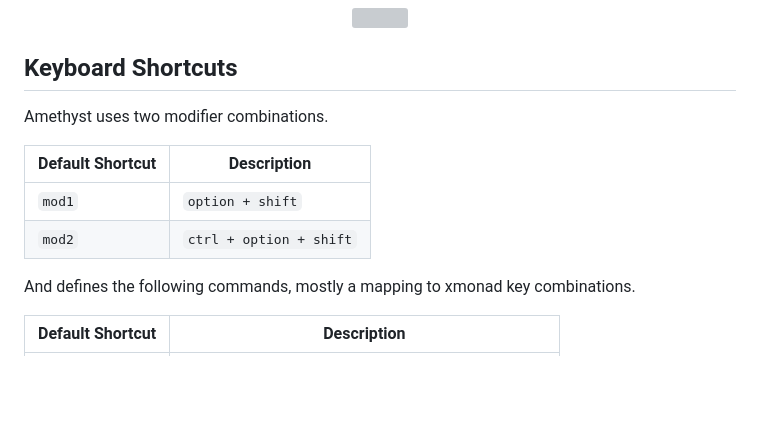
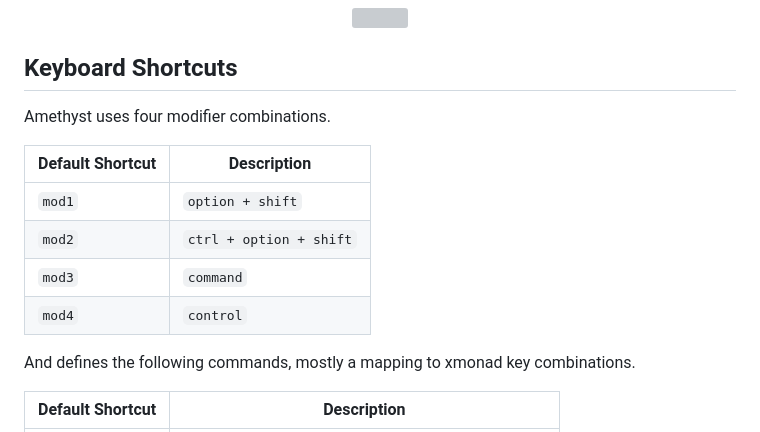
Before and after one commit to ianyh/Amethyst, a Markdown page: README.md, the part around the change. Rendered like a GitHub page; blank space fills up the shorter version; grey boxes are pictures that could not be loaded.

Commit message:
Update docs to reflect addition of mod3 and mod4

```diff
--- a/README.md
+++ b/README.md
@@ -42,12 +42,14 @@ Amethyst must be given permissions to use the accessibility APIs under the Priva
 Keyboard Shortcuts
 ------------------
 
-Amethyst uses two modifier combinations.
+Amethyst uses four modifier combinations.
 
 | Default Shortcut | Description |
 |---|---|
 | `mod1` | `option + shift` |
 | `mod2` | `ctrl + option + shift` |
+| `mod3` | `command` |
+| `mod4` | `control` |
 
 And defines the following commands, mostly a mapping to xmonad key combinations.
 
```
Also changed, not shown: 1 other file.
